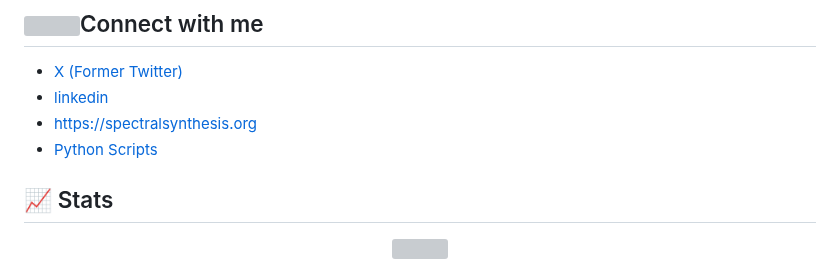
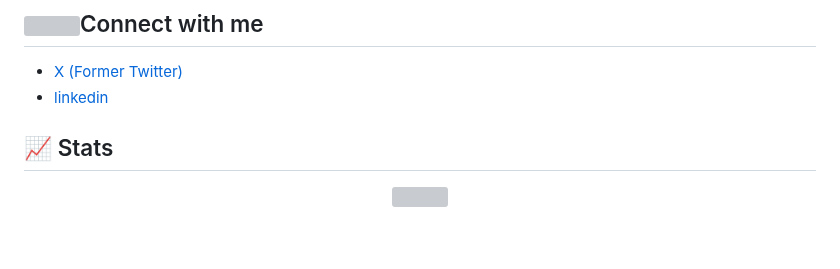
Before and after one commit to neutrinomuon/neutrinomuon, a Markdown page: README.md, the part around the change. GitHub-like rendering; blank space fills up the shorter version; grey boxes are pictures that could not be loaded.

Commit message:
Remove external links from README
Removed links to Spectral Synthesis website and Python scripts.

```diff
--- a/README.md
+++ b/README.md
@@ -43,8 +43,6 @@
 
 - <a href='https://twitter.com/jean_m_gomes'>X (Former Twitter)</a>
 - <a href='https://www.linkedin.com/in/jean-michel-gomes/'>linkedin</a>
-- <a href='https://spectralsynthesis.org'> https://spectralsynthesis.org</a>
-- [Python Scripts](https://python.spectralsynthesis.org)
 
 ## 📈 Stats
 
```
